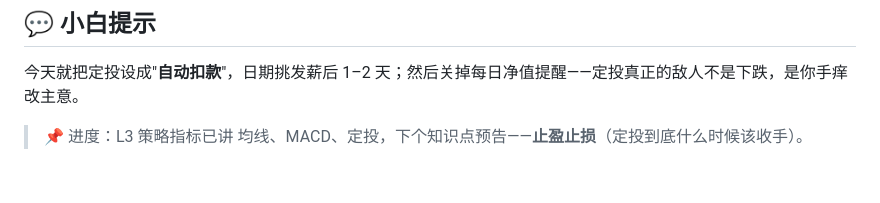
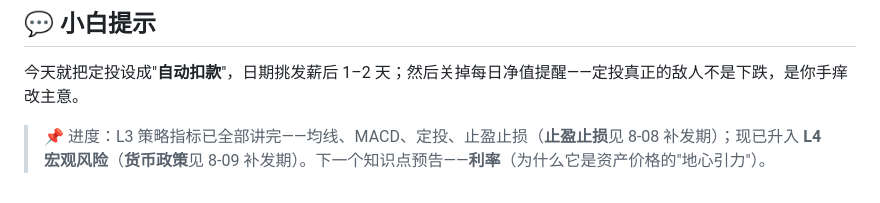
Before and after one commit to yingzheliu28-hash/kaogong-licai-workbench, a Markdown page: source/licai/2026-08-10.md, the part around the change. Drawn GitHub-style.

Commit message:
chore: 更新 source/licai/2026-08-10.md

```diff
--- a/source/licai/2026-08-10.md
+++ b/source/licai/2026-08-10.md
@@ -36,4 +36,4 @@
 
 今天就把定投设成"**自动扣款**"，日期挑发薪后 1–2 天；然后关掉每日净值提醒——定投真正的敌人不是下跌，是你手痒改主意。
 
-> 📌 进度：L3 策略指标已讲 均线、MACD、定投，下个知识点预告——**止盈止损**（定投到底什么时候该收手）。
+> 📌 进度：L3 策略指标已全部讲完——均线、MACD、定投、止盈止损（**止盈止损**见 8-08 补发期）；现已升入 **L4 宏观风险**（**货币政策**见 8-09 补发期）。下一个知识点预告——**利率**（为什么它是资产价格的"地心引力"）。
```
